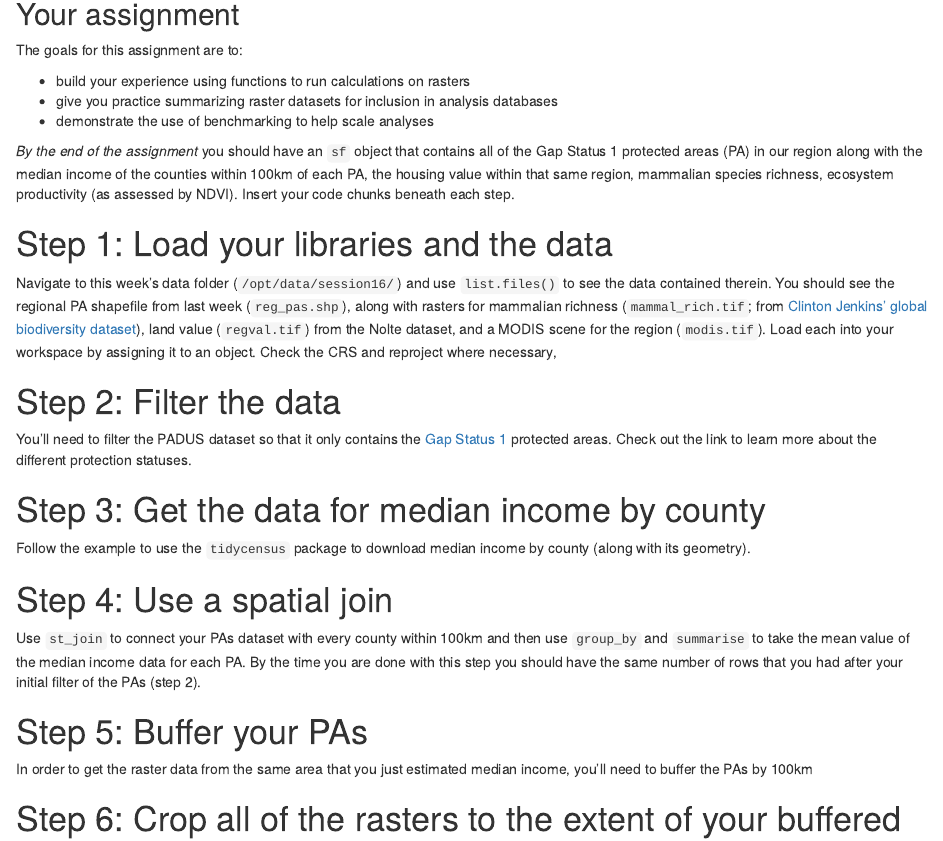
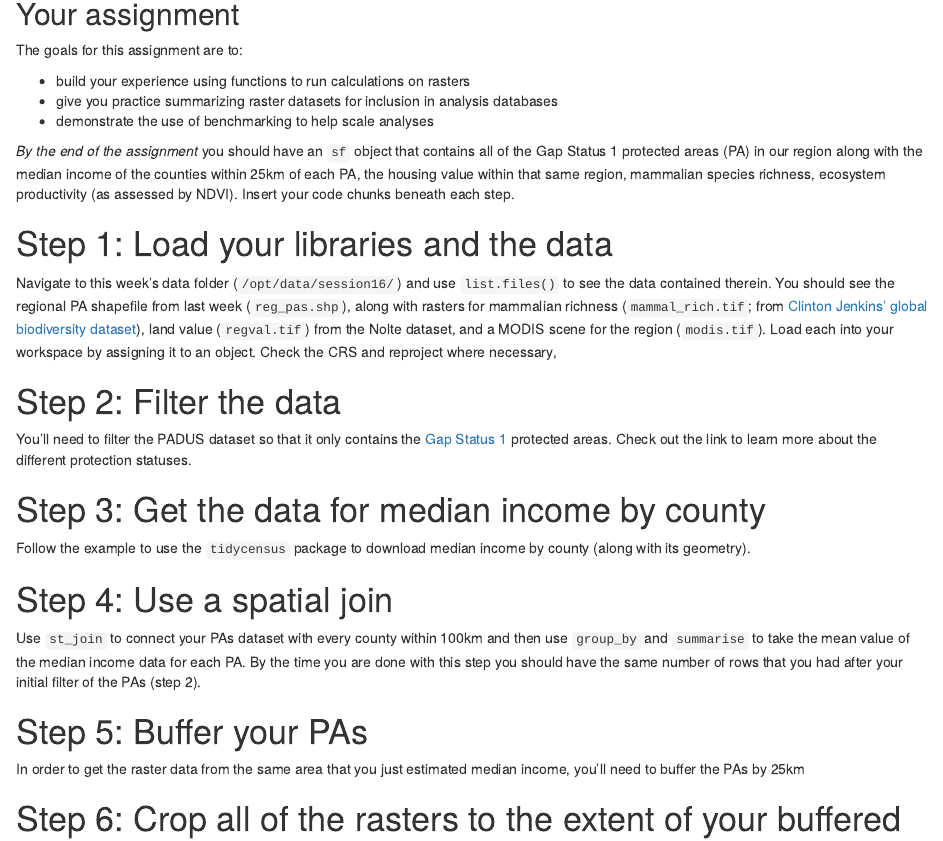
Before and after one commit to BSU-Spatial-Data-in-R/Assignment-07, an R Markdown document (code/Instructions.Rmd): the page in a window 1100 px wide, from 140 px down. Rendered offline with R 4.5, knitr and Pandoc, with nearby package versions.

Commit message:
Update Instructions.Rmd

```diff
--- a/code/Instructions.Rmd
+++ b/code/Instructions.Rmd
@@ -18,7 +18,7 @@ The goals for this assignment are to:
 - give you practice summarizing raster datasets for inclusion in analysis databases
 - demonstrate the use of benchmarking to help scale analyses
 
-_By the end of the assignment_ you should have an `sf` object that contains all of the Gap Status 1 protected areas (PA) in our region along with the median income of the counties within 100km of each PA, the housing value within that same region, mammalian species richness, ecosystem productivity (as assessed by NDVI). Insert your code chunks beneath each step.
+_By the end of the assignment_ you should have an `sf` object that contains all of the Gap Status 1 protected areas (PA) in our region along with the median income of the counties within 25km of each PA, the housing value within that same region, mammalian species richness, ecosystem productivity (as assessed by NDVI). Insert your code chunks beneath each step.
 
 # Step 1: Load your libraries and the data
 Navigate to this week's data folder (`/opt/data/session16/`) and use `list.files()` to see the data contained therein. You should see the regional PA shapefile from last week (`reg_pas.shp`), along with rasters for mammalian richness (`mammal_rich.tif`; from [Clinton Jenkins' global biodiversity dataset](https://biodiversitymapping.org/index.php/download/)), land value (`regval.tif`) from the Nolte dataset, and a MODIS scene for the region (`modis.tif`). Load each into your workspace by assigning it to an object. Check the CRS and reproject where necessary,
@@ -35,7 +35,7 @@ Follow the example to use the `tidycensus` package to download median income by
 Use `st_join` to connect your PAs dataset with every county within 100km and then use `group_by` and `summarise` to take the mean value of the median income data for each PA. By the time you are done with this step you should have the same number of rows that you had after your initial filter of the PAs (step 2).
 
 # Step 5: Buffer your PAs
-In order to get the raster data from the same area that you just estimated median income, you'll need to buffer the PAs by 100km
+In order to get the raster data from the same area that you just estimated median income, you'll need to buffer the PAs by 25km
 
 # Step 6: Crop all of the rasters to the extent of your buffered PA dataset
 Before you start doing a bunch of raster processing you'll want to get rid of the parts you don't need. Do that here. Remember you'll want all of your rasters to have the same CRS.
```
